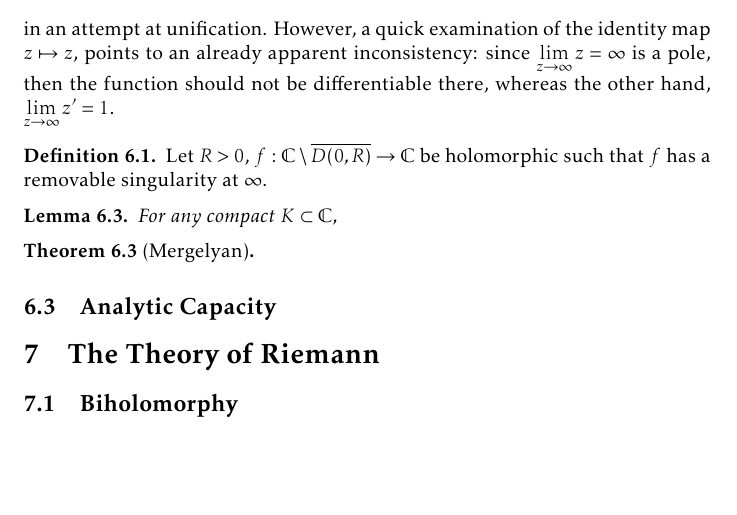
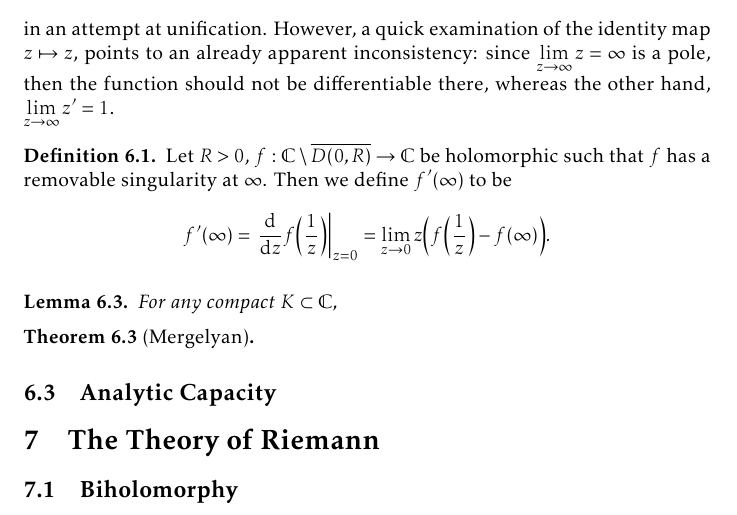
Before and after one commit to slipperking/complex-analysis-latex, a LaTeX document (main.tex): part of page 147 of 183, cut so that both start at the same text, the shorter picture padded with empty space. Compiled offline with pdfLaTeX.

Commit message:
overleaf_to_git (Wed Sep 10 00:05:00 2025 -0700): update main.tex from r21271 to r21273

```diff
--- a/main.tex
+++ b/main.tex
@@ -3378,7 +3378,7 @@ The proof proposed by Mergelyan is almost trivial when compared with the results
 
 As we have previously seen, there is a prevalent notion in complex analysis that regards \(\infty\) intrinsically as essentially any other point of \(\extcomplex\). An appertaining question relates to the complex derivative at \(\infty\). Trivially, one might define \[f'(\infty)\overset{?}{=}\lim_{z\to\infty} f'(z)\] in an attempt at unification. However, a quick examination of the identity map \(z\mapsto z\), points to an already apparent inconsistency: since \(\lim_{z\to\infty}z=\infty\) is a pole, then the function should not be differentiable there, whereas the other hand, \(\lim_{z\to\infty}z'=1\).
 \begin{definition}
-    Let \(R>0\), \(f:\mathbb{C}\setminus\overline{D(0,R)}\to\mathbb{C}\) be holomorphic such that \(f\) has a removable singularity at \(\infty\).
+    Let \(R>0\), \(f:\mathbb{C}\setminus\overline{D(0,R)}\to\mathbb{C}\) be holomorphic such that \(f\) has a removable singularity at \(\infty\). Then we define \(f'(\infty)\) to be \[f'(\infty)=\eval{\dv{z}f\qty(\frac{1}{z})}_{z=0}=\lim_{z\to 0}z\qty(f\qty(\frac{1}{z})-f(\infty)).\]
 \end{definition}
 \begin{lemma}
     For any compact \(K\subset\mathbb{C}\),
```
